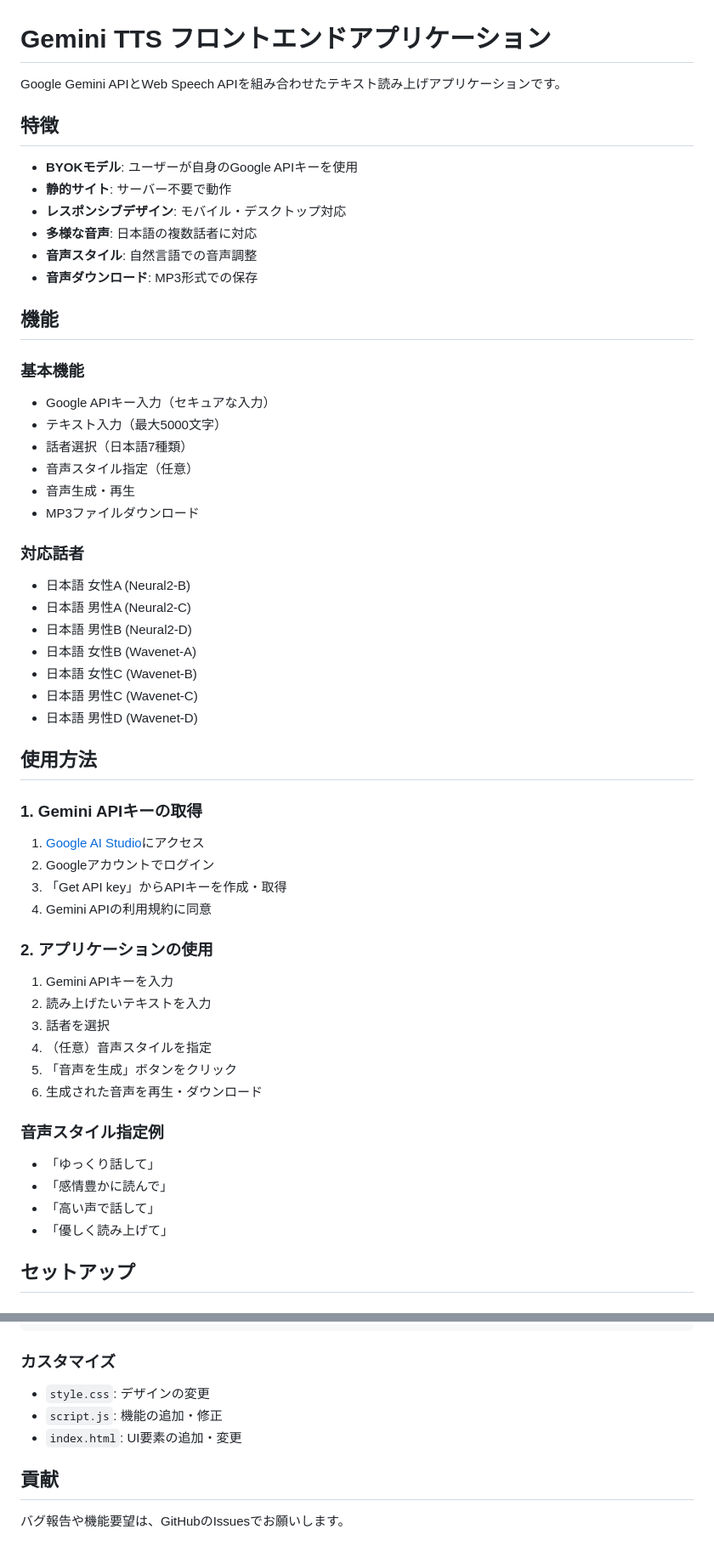
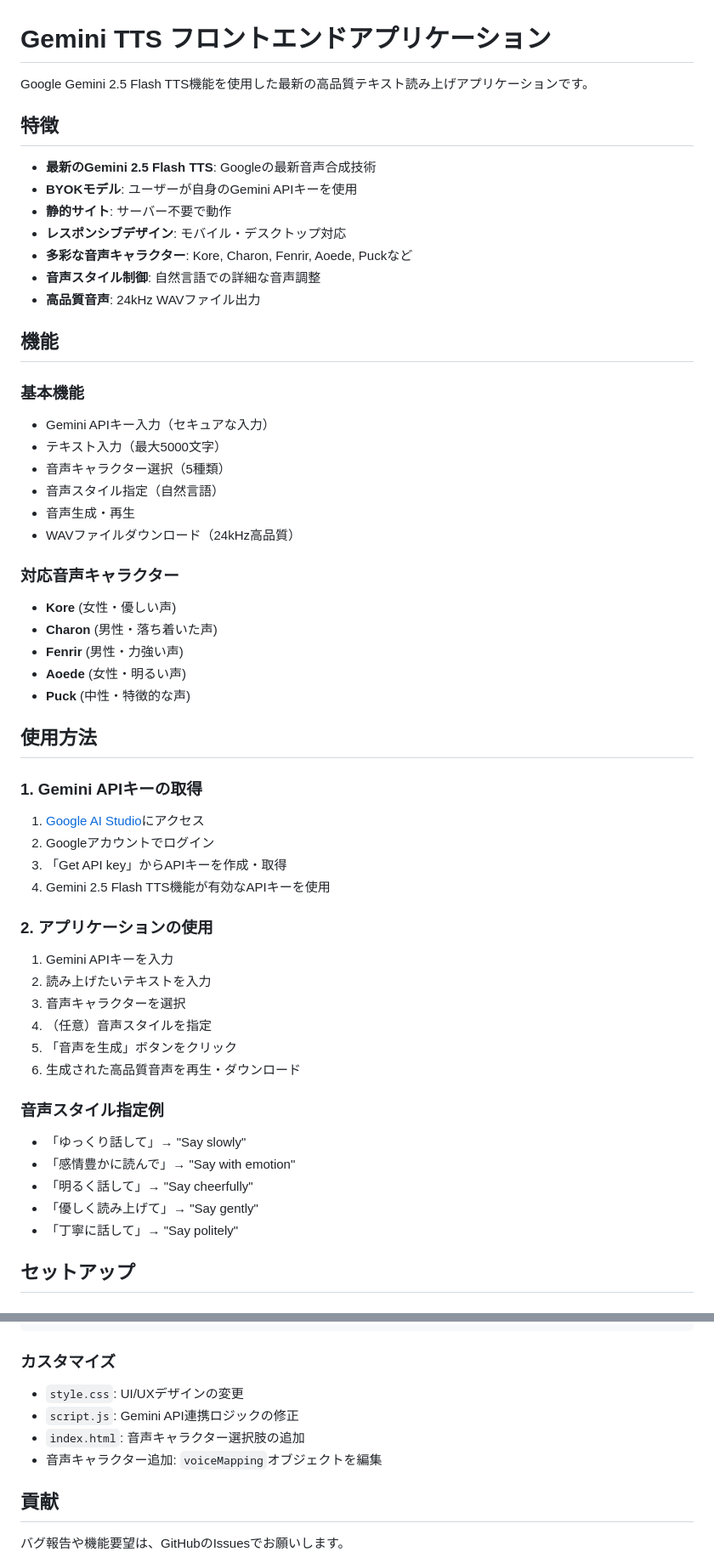
Before and after one commit to moisya/g7taet2pm5sp, a Markdown page: README.md, 2 parts joined by grey strips. Shown at 85% size. GitHub-like rendering.

````diff
--- a/README.md
+++ b/README.md
@@ -1,34 +1,33 @@
 # Gemini TTS フロントエンドアプリケーション
 
-Google Gemini APIとWeb Speech APIを組み合わせたテキスト読み上げアプリケーションです。
+Google Gemini 2.5 Flash TTS機能を使用した最新の高品質テキスト読み上げアプリケーションです。
 
 ## 特徴
 
-- **BYOKモデル**: ユーザーが自身のGoogle APIキーを使用
+- **最新のGemini 2.5 Flash TTS**: Googleの最新音声合成技術
+- **BYOKモデル**: ユーザーが自身のGemini APIキーを使用
 - **静的サイト**: サーバー不要で動作
 - **レスポンシブデザイン**: モバイル・デスクトップ対応
-- **多様な音声**: 日本語の複数話者に対応
-- **音声スタイル**: 自然言語での音声調整
-- **音声ダウンロード**: MP3形式での保存
+- **多彩な音声キャラクター**: Kore, Charon, Fenrir, Aoede, Puckなど
+- **音声スタイル制御**: 自然言語での詳細な音声調整
+- **高品質音声**: 24kHz WAVファイル出力
 
 ## 機能
 
 ### 基本機能
-- Google APIキー入力（セキュアな入力）
+- Gemini APIキー入力（セキュアな入力）
 - テキスト入力（最大5000文字）
-- 話者選択（日本語7種類）
-- 音声スタイル指定（任意）
+- 音声キャラクター選択（5種類）
+- 音声スタイル指定（自然言語）
 - 音声生成・再生
-- MP3ファイルダウンロード
+- WAVファイルダウンロード（24kHz高品質）
 
-### 対応話者
-- 日本語 女性A (Neural2-B)
-- 日本語 男性A (Neural2-C)
-- 日本語 男性B (Neural2-D)
-- 日本語 女性B (Wavenet-A)
-- 日本語 女性C (Wavenet-B)
-- 日本語 男性C (Wavenet-C)
-- 日本語 男性D (Wavenet-D)
+### 対応音声キャラクター
+- **Kore** (女性・優しい声)
+- **Charon** (男性・落ち着いた声)
+- **Fenrir** (男性・力強い声)
+- **Aoede** (女性・明るい声)
+- **Puck** (中性・特徴的な声)
 
 ## 使用方法
 
@@ -37,20 +36,21 @@ Google Gemini APIとWeb Speech APIを組み合わせたテキスト読み上げ
 2. Googleアカウントでログイン
 3. 「Get API key」からAPIキーを作成・取得
-4. Gemini APIの利用規約に同意
+4. Gemini 2.5 Flash TTS機能が有効なAPIキーを使用
 
 ### 2. アプリケーションの使用
 1. Gemini APIキーを入力
 2. 読み上げたいテキストを入力
-3. 話者を選択
+3. 音声キャラクターを選択
 4. （任意）音声スタイルを指定
 5. 「音声を生成」ボタンをクリック
-6. 生成された音声を再生・ダウンロード
+6. 生成された高品質音声を再生・ダウンロード
 
 ### 音声スタイル指定例
-- 「ゆっくり話して」
-- 「感情豊かに読んで」
-- 「高い声で話して」
-- 「優しく読み上げて」
+- 「ゆっくり話して」→ "Say slowly"
+- 「感情豊かに読んで」→ "Say with emotion"
+- 「明るく話して」→ "Say cheerfully"
+- 「優しく読み上げて」→ "Say gently"
+- 「丁寧に話して」→ "Say politely"
 
 ## セットアップ
 
@@ -138,9 +148,10 @@ gemini-tts-app/
 ```
 
 ### カスタマイズ
-- `style.css`: デザインの変更
-- `script.js`: 機能の追加・修正
-- `index.html`: UI要素の追加・変更
+- `style.css`: UI/UXデザインの変更
+- `script.js`: Gemini API連携ロジックの修正
+- `index.html`: 音声キャラクター選択肢の追加
+- 音声キャラクター追加: `voiceMapping`オブジェクトを編集
 
 ## 貢献
 
````
Also changed, not shown: other parts of README.md (+24 -14 lines).
